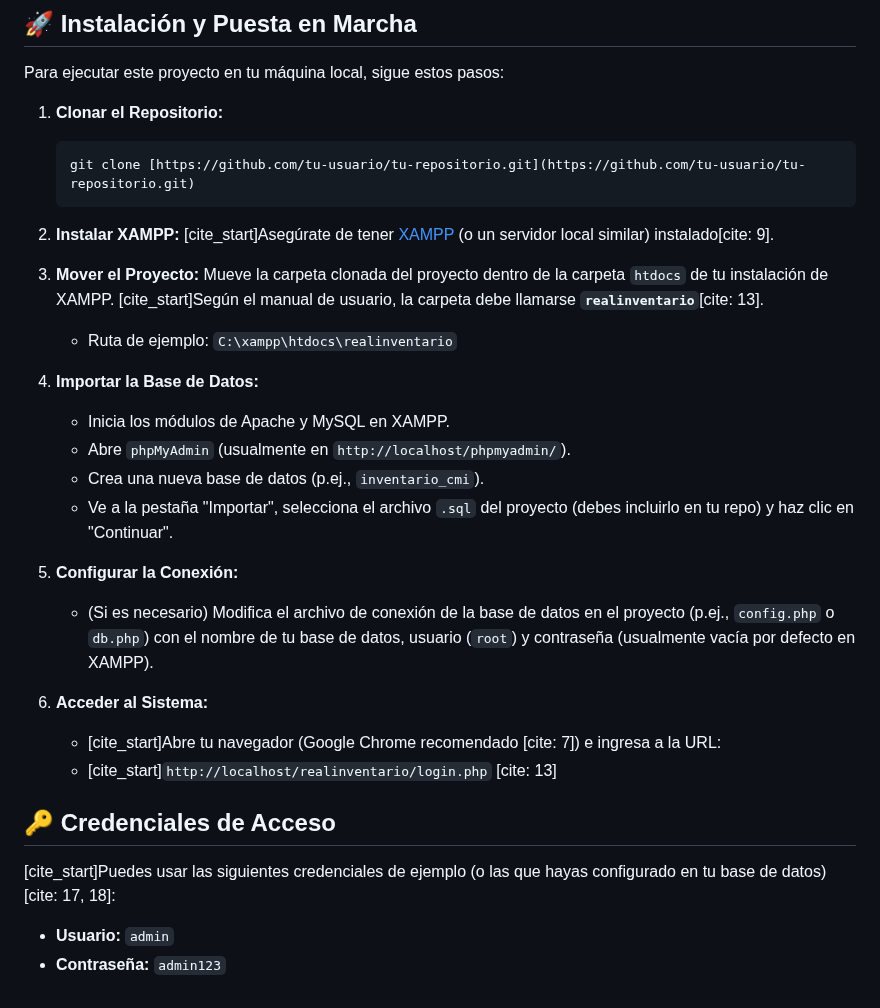
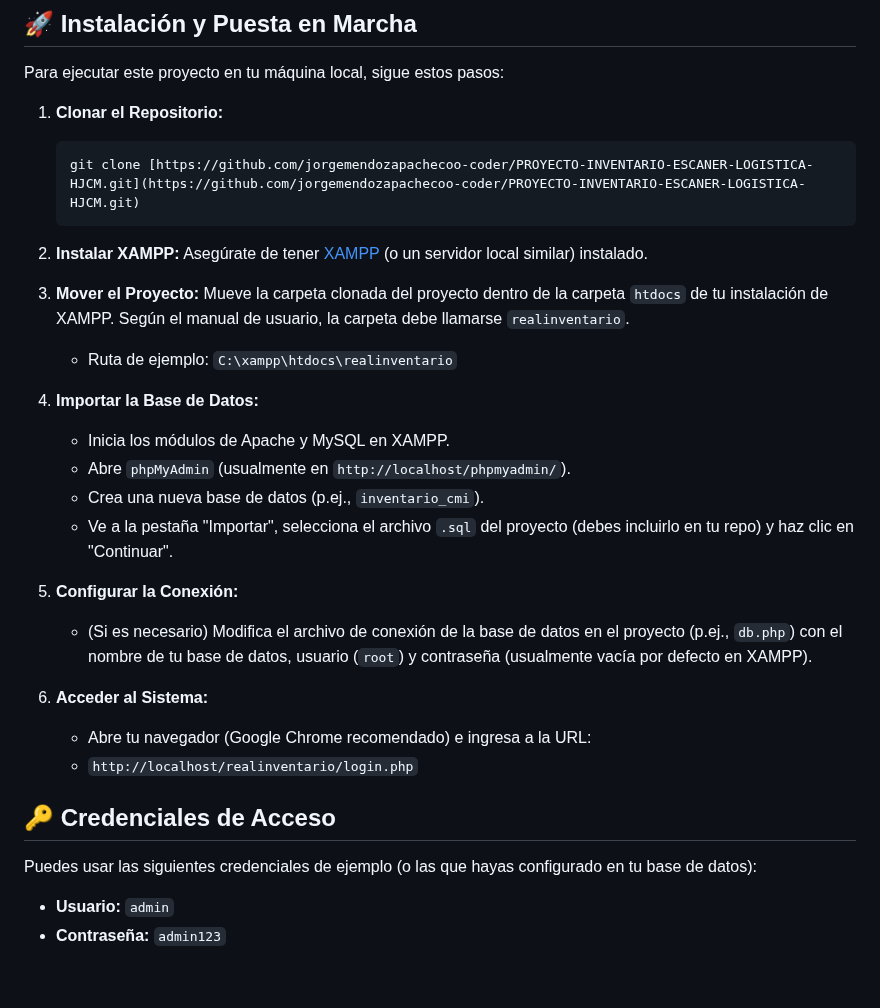
Before and after one commit to jorgemendozapachecoo-coder/PROYECTO-INVENTARIO-ESCANER-LOGISTICA-HJCM, a Markdown page: README.md, the part around one of its changes. GitHub-like rendering.

````diff
--- a/README.md
+++ b/README.md
@@ -61,14 +46,13 @@ Para ejecutar este proyecto en tu máquina local, sigue estos pasos:
 
 1.  **Clonar el Repositorio:**
     ```bash
-    git clone [https://github.com/tu-usuario/tu-repositorio.git](https://github.com/tu-usuario/tu-repositorio.git)
+    git clone [https://github.com/jorgemendozapachecoo-coder/PROYECTO-INVENTARIO-ESCANER-LOGISTICA-HJCM.git](https://github.com/jorgemendozapachecoo-coder/PROYECTO-INVENTARIO-ESCANER-LOGISTICA-HJCM.git)
     ```
 
 2.  **Instalar XAMPP:**
-    [cite_start]Asegúrate de tener [XAMPP](https://www.apachefriends.org/es/index.html) (o un servidor local similar) instalado[cite: 9].
+    Asegúrate de tener [XAMPP](https://www.apachefriends.org/es/index.html) (o un servidor local similar) instalado.
 
-3.  **Mover el Proyecto:**
-    Mueve la carpeta clonada del proyecto dentro de la carpeta `htdocs` de tu instalación de XAMPP. [cite_start]Según el manual de usuario, la carpeta debe llamarse **`realinventario`**[cite: 13].
+3.  **Mover el Proyecto:** Mueve la carpeta clonada del proyecto dentro de la carpeta `htdocs` de tu instalación de XAMPP. Según el manual de usuario, la carpeta debe llamarse `realinventario`.
     * Ruta de ejemplo: `C:\xampp\htdocs\realinventario`
 
 4.  **Importar la Base de Datos:**
@@ -78,15 +62,15 @@ Para ejecutar este proyecto en tu máquina local, sigue estos pasos:
     * Ve a la pestaña "Importar", selecciona el archivo `.sql` del proyecto (debes incluirlo en tu repo) y haz clic en "Continuar".
 
 5.  **Configurar la Conexión:**
-    * (Si es necesario) Modifica el archivo de conexión de la base de datos en el proyecto (p.ej., `config.php` o `db.php`) con el nombre de tu base de datos, usuario (`root`) y contraseña (usualmente vacía por defecto en XAMPP).
+    * (Si es necesario) Modifica el archivo de conexión de la base de datos en el proyecto (p.ej., `db.php`) con el nombre de tu base de datos, usuario (`root`) y contraseña (usualmente vacía por defecto en XAMPP).
 
 6.  **Acceder al Sistema:**
-    * [cite_start]Abre tu navegador (Google Chrome recomendado [cite: 7]) e ingresa a la URL:
-    * [cite_start]`http://localhost/realinventario/login.php` [cite: 13]
+    * Abre tu navegador (Google Chrome recomendado) e ingresa a la URL:
+    * `http://localhost/realinventario/login.php`
 
 ## 🔑 Credenciales de Acceso
 
-[cite_start]Puedes usar las siguientes credenciales de ejemplo (o las que hayas configurado en tu base de datos)[cite: 17, 18]:
+Puedes usar las siguientes credenciales de ejemplo (o las que hayas configurado en tu base de datos):
 
 * **Usuario:** `admin`
 * **Contraseña:** `admin123`
````
Also changed, not shown: other parts of README.md (+23 -38 lines).
